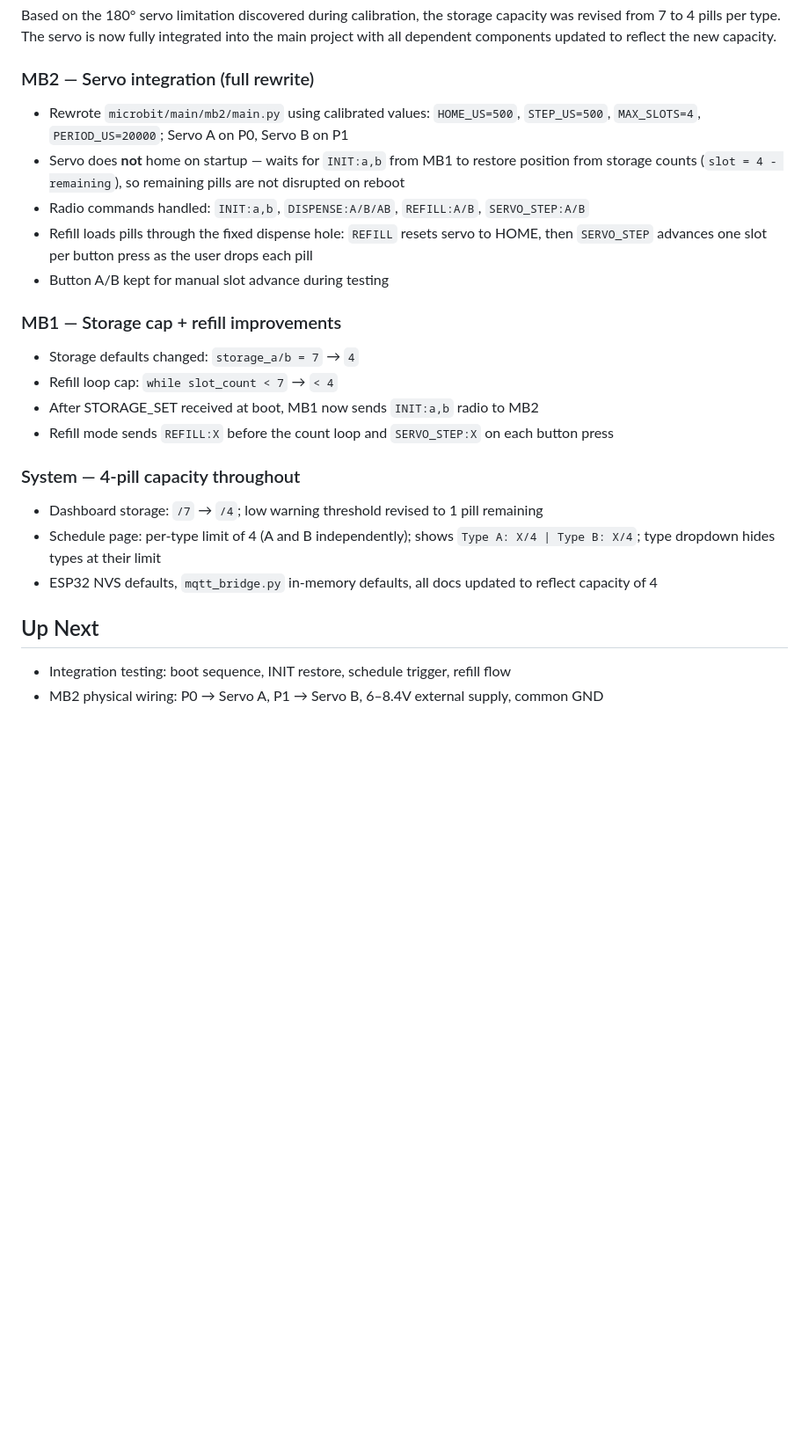
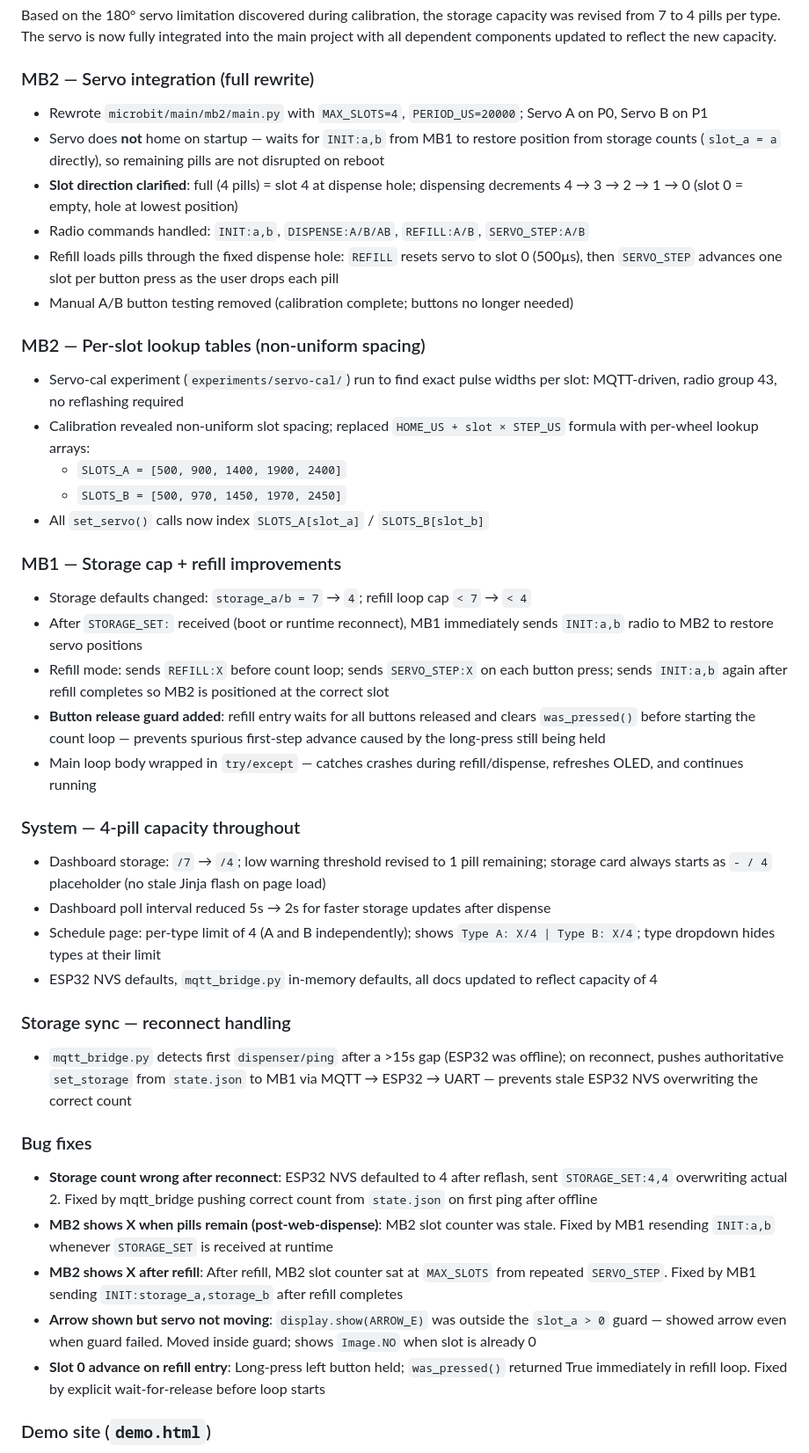
Before and after one commit to billyau615/GE1354_Design_Project, a Markdown page: docs/progress-report.md, the part around one of its changes. Shown at 88% size. Drawn GitHub-style; blank space fills up the shorter version.

Commit message:
Update progress report: 2 Apr — servo integration, calibration, bug fixes, demo.html, servo-cal experiment

```diff
--- a/docs/progress-report.md
+++ b/docs/progress-report.md
@@ -141,25 +141,47 @@ Based on the 180° servo limitation discovered during calibration, the storage c
 
 ### MB2 — Servo integration (full rewrite)
 
-- Rewrote `microbit/main/mb2/main.py` using calibrated values: `HOME_US=500`, `STEP_US=500`, `MAX_SLOTS=4`, `PERIOD_US=20000`; Servo A on P0, Servo B on P1
-- Servo does **not** home on startup — waits for `INIT:a,b` from MB1 to restore position from storage counts (`slot = 4 - remaining`), so remaining pills are not disrupted on reboot
+- Rewrote `microbit/main/mb2/main.py` with `MAX_SLOTS=4`, `PERIOD_US=20000`; Servo A on P0, Servo B on P1
+- Servo does **not** home on startup — waits for `INIT:a,b` from MB1 to restore position from storage counts (`slot_a = a` directly), so remaining pills are not disrupted on reboot
+- **Slot direction clarified**: full (4 pills) = slot 4 at dispense hole; dispensing decrements 4 → 3 → 2 → 1 → 0 (slot 0 = empty, hole at lowest position)
 - Radio commands handled: `INIT:a,b`, `DISPENSE:A/B/AB`, `REFILL:A/B`, `SERVO_STEP:A/B`
-- Refill loads pills through the fixed dispense hole: `REFILL` resets servo to HOME, then `SERVO_STEP` advances one slot per button press as the user drops each pill
-- Button A/B kept for manual slot advance during testing
+- Refill loads pills through the fixed dispense hole: `REFILL` resets servo to slot 0 (500µs), then `SERVO_STEP` advances one slot per button press as the user drops each pill
+- Manual A/B button testing removed (calibration complete; buttons no longer needed)
+
+### MB2 — Per-slot lookup tables (non-uniform spacing)
+
+- Servo-cal experiment (`experiments/servo-cal/`) run to find exact pulse widths per slot: MQTT-driven, radio group 43, no reflashing required
+- Calibration revealed non-uniform slot spacing; replaced `HOME_US + slot × STEP_US` formula with per-wheel lookup arrays:
+  - `SLOTS_A = [500, 900, 1400, 1900, 2400]`
+  - `SLOTS_B = [500, 970, 1450, 1970, 2450]`
+- All `set_servo()` calls now index `SLOTS_A[slot_a]` / `SLOTS_B[slot_b]`
 
 ### MB1 — Storage cap + refill improvements
 
-- Storage defaults changed: `storage_a/b = 7` → `4`
-- Refill loop cap: `while slot_count < 7` → `< 4`
-- After STORAGE_SET received at boot, MB1 now sends `INIT:a,b` radio to MB2
-- Refill mode sends `REFILL:X` before the count loop and `SERVO_STEP:X` on each button press
+- Storage defaults changed: `storage_a/b = 7` → `4`; refill loop cap `< 7` → `< 4`
+- After `STORAGE_SET:` received (boot or runtime reconnect), MB1 immediately sends `INIT:a,b` radio to MB2 to restore servo positions
+- Refill mode: sends `REFILL:X` before count loop; sends `SERVO_STEP:X` on each button press; sends `INIT:a,b` again after refill completes so MB2 is positioned at the correct slot
+- **Button release guard added**: refill entry waits for all buttons released and clears `was_pressed()` before starting the count loop — prevents spurious first-step advance caused by the long-press still being held
+- Main loop body wrapped in `try/except` — catches crashes during refill/dispense, refreshes OLED, and continues running
 
 ### System — 4-pill capacity throughout
 
-- Dashboard storage: `/7` → `/4`; low warning threshold revised to 1 pill remaining
+- Dashboard storage: `/7` → `/4`; low warning threshold revised to 1 pill remaining; storage card always starts as `- / 4` placeholder (no stale Jinja flash on page load)
+- Dashboard poll interval reduced 5s → 2s for faster storage updates after dispense
 - Schedule page: per-type limit of 4 (A and B independently); shows `Type A: X/4 | Type B: X/4`; type dropdown hides types at their limit
 - ESP32 NVS defaults, `mqtt_bridge.py` in-memory defaults, all docs updated to reflect capacity of 4
 
-## Up Next
-- Integration testing: boot sequence, INIT restore, schedule trigger, refill flow
-- MB2 physical wiring: P0 → Servo A, P1 → Servo B, 6–8.4V external supply, common GND
+### Storage sync — reconnect handling
+
+- `mqtt_bridge.py` detects first `dispenser/ping` after a >15s gap (ESP32 was offline); on reconnect, pushes authoritative `set_storage` from `state.json` to MB1 via MQTT → ESP32 → UART — prevents stale ESP32 NVS overwriting the correct count
+
+### Bug fixes
+
+- **Storage count wrong after reconnect**: ESP32 NVS defaulted to 4 after reflash, sent `STORAGE_SET:4,4` overwriting actual 2. Fixed by mqtt_bridge pushing correct count from `state.json` on first ping after offline
+- **MB2 shows X when pills remain (post-web-dispense)**: MB2 slot counter was stale. Fixed by MB1 resending `INIT:a,b` whenever `STORAGE_SET` is received at runtime
+- **MB2 shows X after refill**: After refill, MB2 slot counter sat at `MAX_SLOTS` from repeated `SERVO_STEP`. Fixed by MB1 sending `INIT:storage_a,storage_b` after refill completes
+- **Arrow shown but servo not moving**: `display.show(ARROW_E)` was outside the `slot_a > 0` guard — showed arrow even when guard failed. Moved inside guard; shows `Image.NO` when slot is already 0
+- **Slot 0 advance on refill entry**: Long-press left button held; `was_pressed()` returned True immediately in refill loop. Fixed by explicit wait-for-release before loop starts
+
+### Demo site (`demo.html`)
+
```
Also changed, not shown: other parts of docs/progress-report.md (+11 -0 lines).
